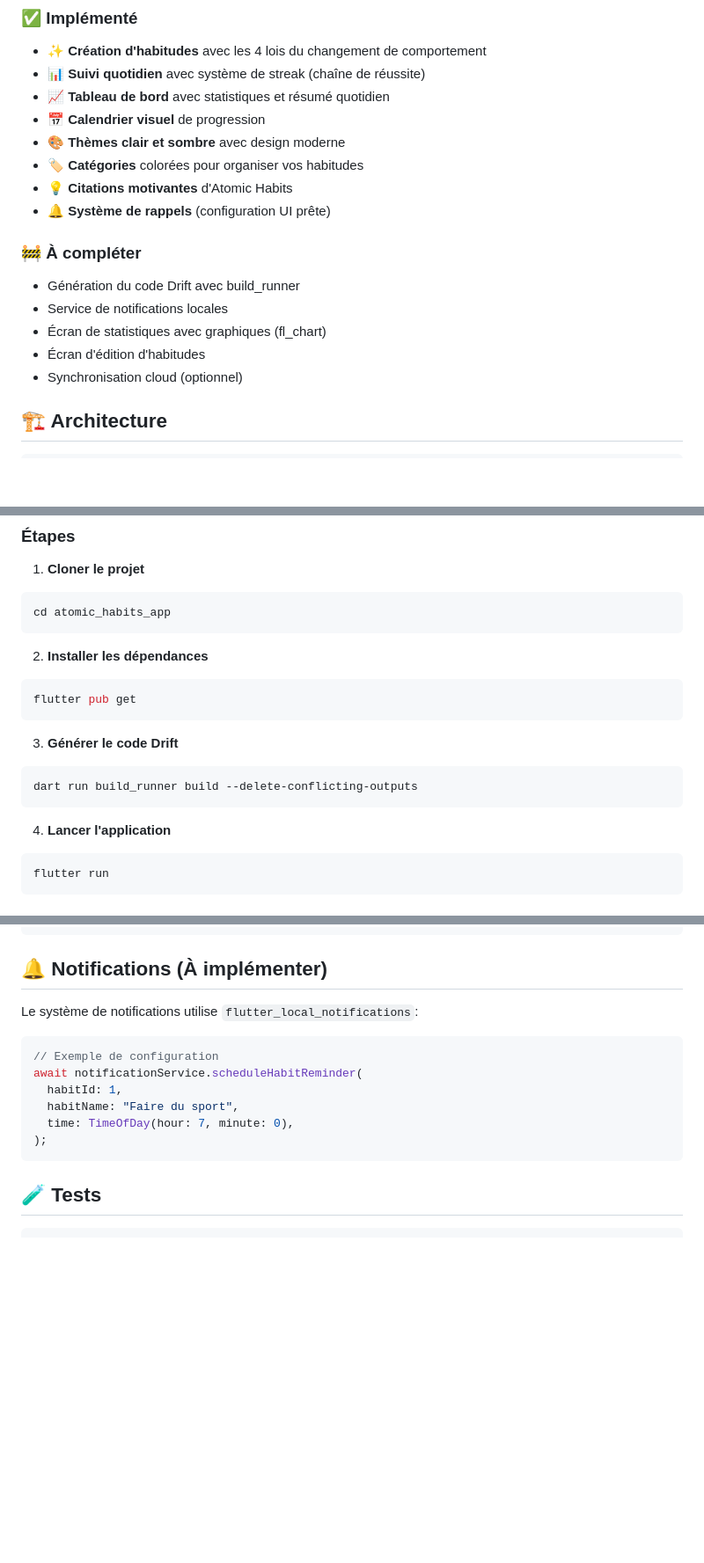
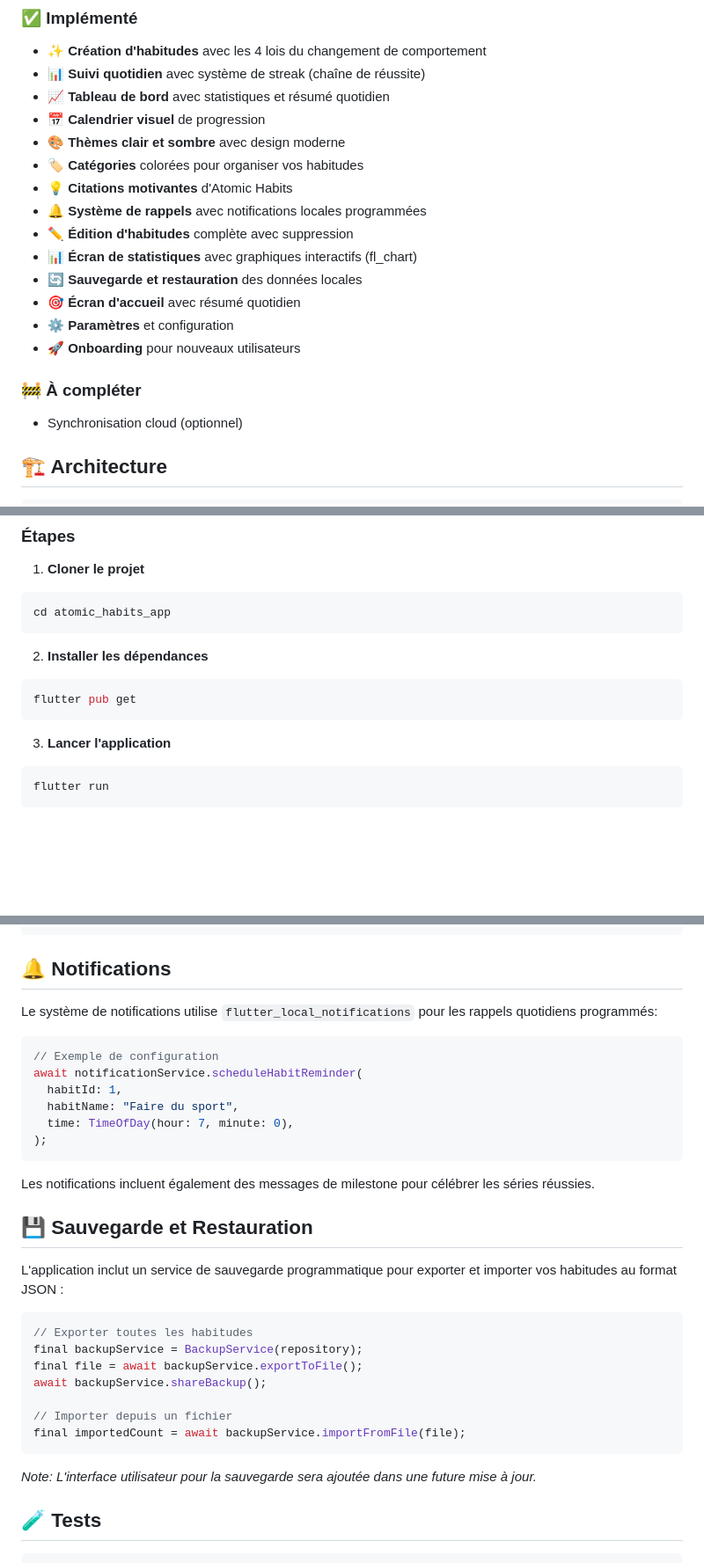
Before and after one commit to Rahim10020/atomic_habits_mobile, a Markdown page: README.md, 3 parts joined by grey strips. Shown: that part at 88% size. Rendered like a GitHub page; blank space fills up the shorter version.

Commit message:
mise a jour du readme

````diff
--- a/README.md
+++ b/README.md
@@ -12,13 +12,15 @@ Une application Flutter moderne pour créer et suivre vos habitudes basée sur l
 - 🎨 **Thèmes clair et sombre** avec design moderne
 - 🏷️ **Catégories** colorées pour organiser vos habitudes
 - 💡 **Citations motivantes** d'Atomic Habits
-- 🔔 **Système de rappels** (configuration UI prête)
+- 🔔 **Système de rappels** avec notifications locales programmées
+- ✏️ **Édition d'habitudes** complète avec suppression
+- 📊 **Écran de statistiques** avec graphiques interactifs (fl_chart)
+- 🔄 **Sauvegarde et restauration** des données locales
+- 🎯 **Écran d'accueil** avec résumé quotidien
+- ⚙️ **Paramètres** et configuration
+- 🚀 **Onboarding** pour nouveaux utilisateurs
 
 ### 🚧 À compléter
-- Génération du code Drift avec build_runner
-- Service de notifications locales
-- Écran de statistiques avec graphiques (fl_chart)
-- Écran d'édition d'habitudes
 - Synchronisation cloud (optionnel)
 
 ## 🏗️ Architecture
@@ -89,12 +91,7 @@ cd atomic_habits_app
 flutter pub get
 ```
 
-3. **Générer le code Drift**
-```bash
-dart run build_runner build --delete-conflicting-outputs
-```
-
-4. **Lancer l'application**
+3. **Lancer l'application**
 ```bash
 flutter run
 ```
@@ -196,9 +193,9 @@ Les tables :
    - Reward: "Marquer mon calendrier avec une étoile"
 ```
 
-## 🔔 Notifications (À implémenter)
+## 🔔 Notifications
 
-Le système de notifications utilise `flutter_local_notifications`:
+Le système de notifications utilise `flutter_local_notifications` pour les rappels quotidiens programmés:
 
 ```dart
 // Exemple de configuration
@@ -208,6 +205,24 @@ await notificationService.scheduleHabitReminder(
   time: TimeOfDay(hour: 7, minute: 0),
 );
 ```
+
+Les notifications incluent également des messages de milestone pour célébrer les séries réussies.
+
+## 💾 Sauvegarde et Restauration
+
+L'application inclut un service de sauvegarde programmatique pour exporter et importer vos habitudes au format JSON :
+
+```dart
+// Exporter toutes les habitudes
+final backupService = BackupService(repository);
+final file = await backupService.exportToFile();
+await backupService.shareBackup();
+
+// Importer depuis un fichier
+final importedCount = await backupService.importFromFile(file);
+```
+
+*Note: L'interface utilisateur pour la sauvegarde sera ajoutée dans une future mise à jour.*
 
 ## 🧪 Tests
 
````
